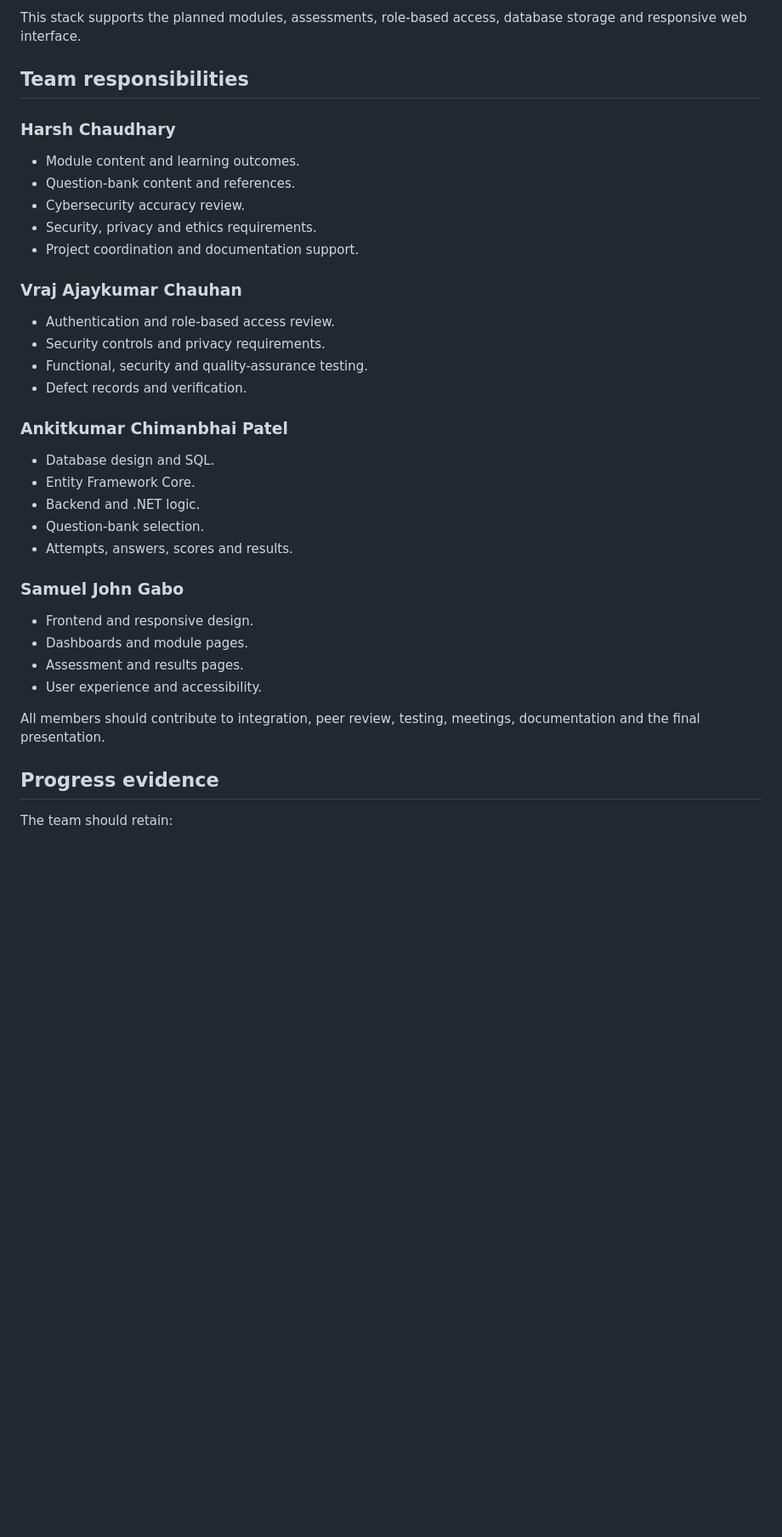
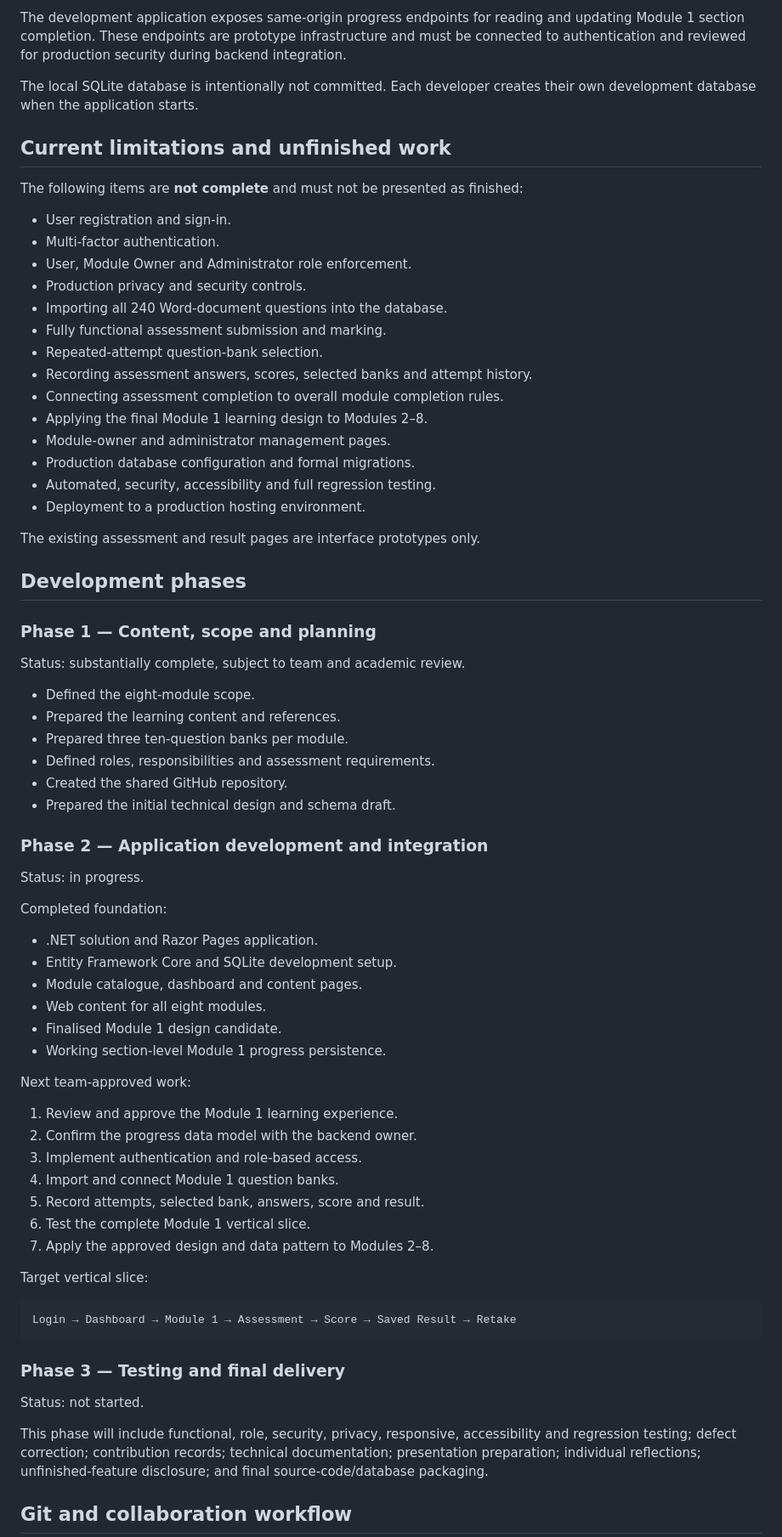
Before and after one commit to HARSH062001/Cybersecurity-Education-and-Awareness-Training-Application, a Markdown page: README.md, the part around one of its changes. Shown at 85% size. GitHub-like rendering; blank space fills up the shorter version.

Commit message:
Document project progress through 11 pm milestone

````diff
--- a/README.md
+++ b/README.md
@@ -179,40 +209,76 @@ Phase 3 prepares the final demonstration and submission.
 
-This stack supports the planned modules, assessments, role-based access, database storage and responsive web interface.
+The development application exposes same-origin progress endpoints for reading and updating Module 1 section completion. These endpoints are prototype infrastructure and must be connected to authentication and reviewed for production security during backend integration.
 
-## Team responsibilities
+The local SQLite database is intentionally not committed. Each developer creates their own development database when the application starts.
 
-### Harsh Chaudhary
+## Current limitations and unfinished work
 
-- Module content and learning outcomes.
-- Question-bank content and references.
-- Cybersecurity accuracy review.
-- Security, privacy and ethics requirements.
-- Project coordination and documentation support.
+The following items are **not complete** and must not be presented as finished:
 
-### Vraj Ajaykumar Chauhan
+- User registration and sign-in.
+- Multi-factor authentication.
+- User, Module Owner and Administrator role enforcement.
+- Production privacy and security controls.
+- Importing all 240 Word-document questions into the database.
+- Fully functional assessment submission and marking.
+- Repeated-attempt question-bank selection.
+- Recording assessment answers, scores, selected banks and attempt history.
+- Connecting assessment completion to overall module completion rules.
+- Applying the final Module 1 learning design to Modules 2–8.
+- Module-owner and administrator management pages.
+- Production database configuration and formal migrations.
+- Automated, security, accessibility and full regression testing.
+- Deployment to a production hosting environment.
 
-- Authentication and role-based access review.
-- Security controls and privacy requirements.
-- Functional, security and quality-assurance testing.
-- Defect records and verification.
+The existing assessment and result pages are interface prototypes only.
 
-### Ankitkumar Chimanbhai Patel
+## Development phases
 
-- Database design and SQL.
-- Entity Framework Core.
-- Backend and .NET logic.
-- Question-bank selection.
-- Attempts, answers, scores and results.
+### Phase 1 — Content, scope and planning
 
-### Samuel John Gabo
+Status: substantially complete, subject to team and academic review.
 
-- Frontend and responsive design.
-- Dashboards and module pages.
-- Assessment and results pages.
-- User experience and accessibility.
+- Defined the eight-module scope.
+- Prepared the learning content and references.
+- Prepared three ten-question banks per module.
+- Defined roles, responsibilities and assessment requirements.
+- Created the shared GitHub repository.
+- Prepared the initial technical design and schema draft.
 
-All members should contribute to integration, peer review, testing, meetings, documentation and the final presentation.
+### Phase 2 — Application development and integration
 
-## Progress evidence
+Status: in progress.
 
-The team should retain:
+Completed foundation:
+
+- .NET solution and Razor Pages application.
+- Entity Framework Core and SQLite development setup.
+- Module catalogue, dashboard and content pages.
+- Web content for all eight modules.
+- Finalised Module 1 design candidate.
+- Working section-level Module 1 progress persistence.
+
+Next team-approved work:
+
+1. Review and approve the Module 1 learning experience.
+2. Confirm the progress data model with the backend owner.
+3. Implement authentication and role-based access.
+4. Import and connect Module 1 question banks.
+5. Record attempts, selected bank, answers, score and result.
+6. Test the complete Module 1 vertical slice.
+7. Apply the approved design and data pattern to Modules 2–8.
+
+Target vertical slice:
+
+```text
+Login → Dashboard → Module 1 → Assessment → Score → Saved Result → Retake
+```
+
+### Phase 3 — Testing and final delivery
+
+Status: not started.
+
+This phase will include functional, role, security, privacy, responsive, accessibility and regression testing; defect correction; contribution records; technical documentation; presentation preparation; individual reflections; unfinished-feature disclosure; and final source-code/database packaging.
+
+## Git and collaboration workflow
+
````
Also changed, not shown: other parts of README.md (+179 -144 lines), 04_Project Documentation/Progress Snapshot - 2026-09-20 2300.md (added, +104 -0 lines).
